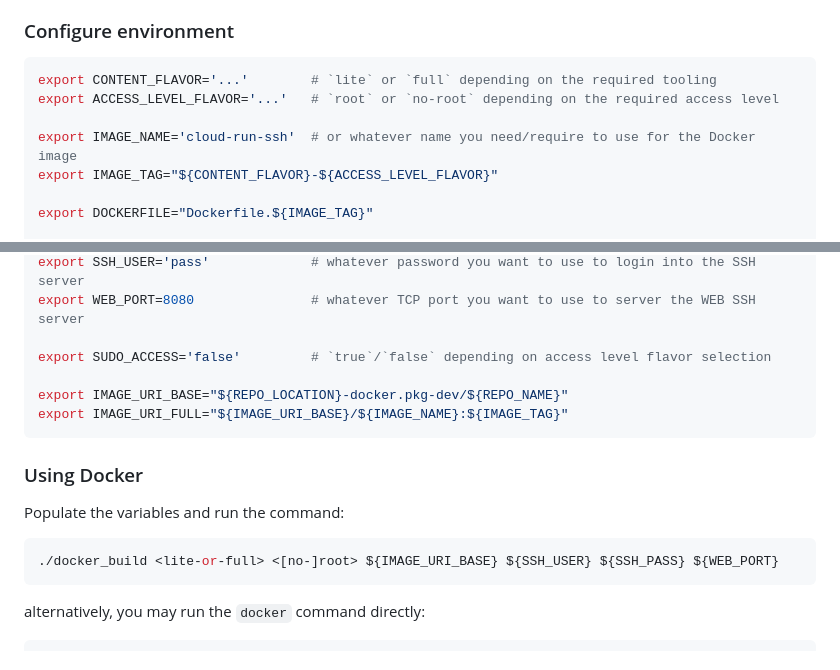
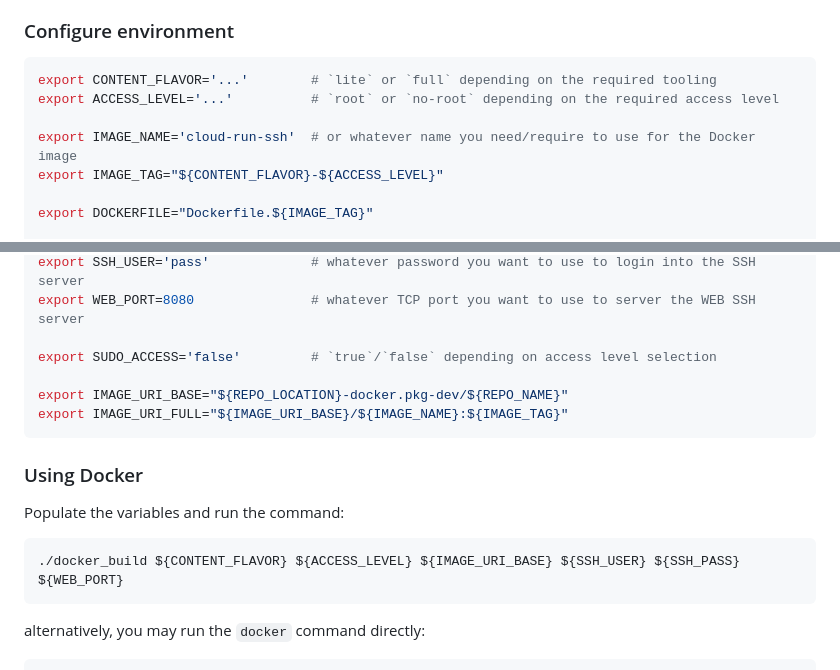
Before and after one commit to gchux/cloud-run-ssh, a Markdown page: README.md, 2 parts joined by grey strips. GitHub-like rendering.

Commit message:
[fix]: README improvements

````diff
--- a/README.md
+++ b/README.md
@@ -21,10 +21,10 @@
 
 ```sh
 export CONTENT_FLAVOR='...'        # `lite` or `full` depending on the required tooling
-export ACCESS_LEVEL_FLAVOR='...'   # `root` or `no-root` depending on the required access level
+export ACCESS_LEVEL='...'          # `root` or `no-root` depending on the required access level
 
 export IMAGE_NAME='cloud-run-ssh'  # or whatever name you need/require to use for the Docker image
-export IMAGE_TAG="${CONTENT_FLAVOR}-${ACCESS_LEVEL_FLAVOR}"
+export IMAGE_TAG="${CONTENT_FLAVOR}-${ACCESS_LEVEL}"
 
 export DOCKERFILE="Dockerfile.${IMAGE_TAG}"
 
@@ -42,7 +42,7 @@ export SSH_USER='user'             # whatever user you want to use to login into
 export SSH_USER='pass'             # whatever password you want to use to login into the SSH server
 export WEB_PORT=8080               # whatever TCP port you want to use to server the WEB SSH server
 
-export SUDO_ACCESS='false'         # `true`/`false` depending on access level flavor selection
+export SUDO_ACCESS='false'         # `true`/`false` depending on access level selection
 
 export IMAGE_URI_BASE="${REPO_LOCATION}-docker.pkg-dev/${REPO_NAME}"
 export IMAGE_URI_FULL="${IMAGE_URI_BASE}/${IMAGE_NAME}:${IMAGE_TAG}"
@@ -53,7 +53,7 @@ export IMAGE_URI_FULL="${IMAGE_URI_BASE}/${IMAGE_NAME}:${IMAGE_TAG}"
 Populate the variables and run the command:
 
 ```sh
-./docker_build <lite-or-full> <[no-]root> ${IMAGE_URI_BASE} ${SSH_USER} ${SSH_PASS} ${WEB_PORT}
+./docker_build ${CONTENT_FLAVOR} ${ACCESS_LEVEL} ${IMAGE_URI_BASE} ${SSH_USER} ${SSH_PASS} ${WEB_PORT}
 ```
 
 alternatively, you may run the `docker` command directly:
````
